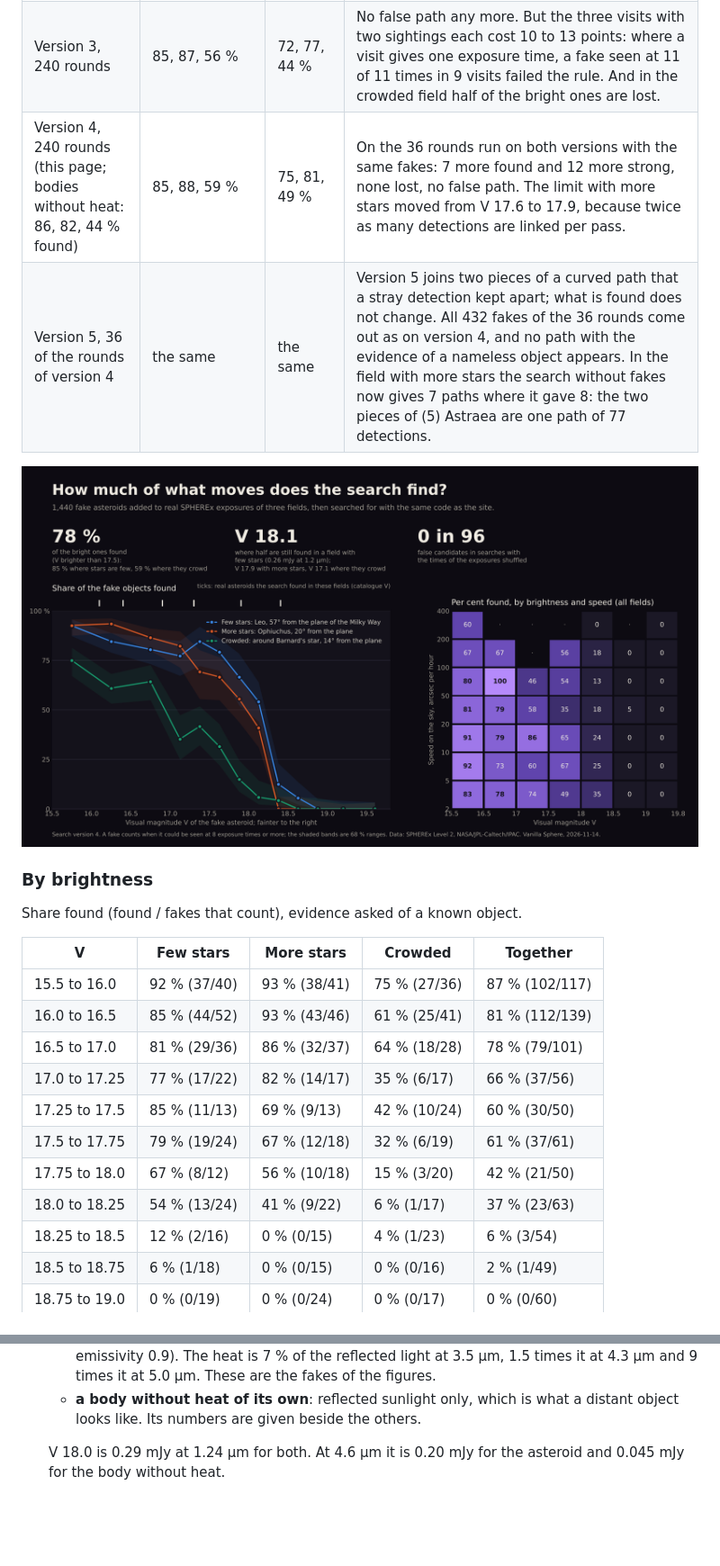
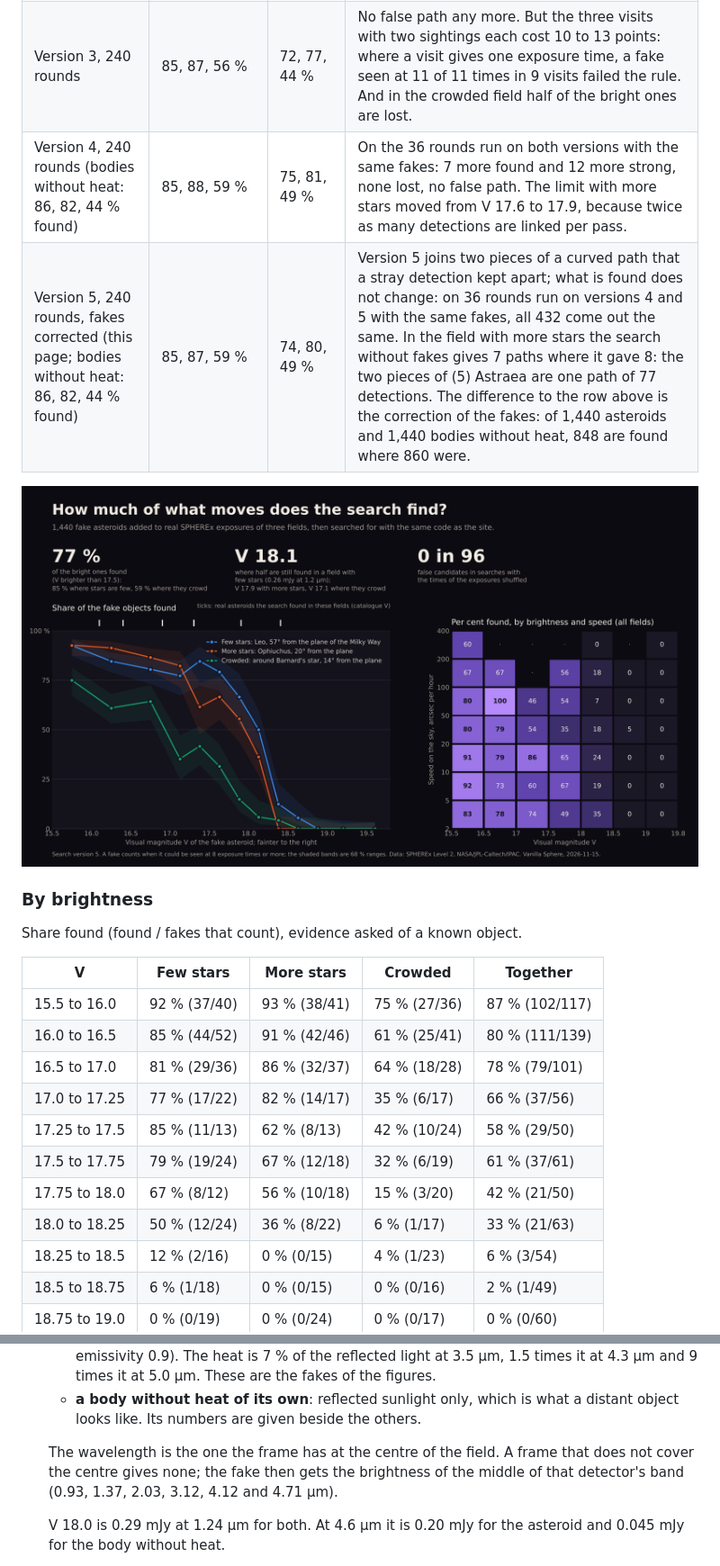
Before and after one commit to Vanilla-Sphere/sphere-blink, a Markdown page: docs/mover-completeness.md, 2 parts joined by grey strips. Shown at 90% size. Drawn GitHub-style; pictures changed too: docs/img/mover-completeness.png; blank space fills up the shorter version.

```diff
--- a/docs/mover-completeness.md
+++ b/docs/mover-completeness.md
@@ -107,8 +111,8 @@ and each time it changed the next one.
 | --- | --- | --- | --- |
 | Version 2, 120 rounds, bodies without heat only | 85, 85, 45 % | 81, 80, 43 % | Two false paths with the evidence then asked of a nameless one, both seen at 8 of 8 times. An earlier round had shown how: two fakes that hardly move, hours apart, joined into one fast path seen in two visits ([the static pair](moving-objects.md#the-static-pair-why-a-path-without-a-name-needs-three-visits)). |
 | Version 3, 240 rounds | 85, 87, 56 % | 72, 77, 44 % | No false path any more. But the three visits with two sightings each cost 10 to 13 points: where a visit gives one exposure time, a fake seen at 11 of 11 times in 9 visits failed the rule. And in the crowded field half of the bright ones are lost. |
-| Version 4, 240 rounds (this page; bodies without heat: 86, 82, 44 % found) | 85, 88, 59 % | 75, 81, 49 % | On the 36 rounds run on both versions with the same fakes: 7 more found and 12 more strong, none lost, no false path. The limit with more stars moved from V 17.6 to 17.9, because twice as many detections are linked per pass. |
-| Version 5, 36 of the rounds of version 4 | the same | the same | Version 5 joins two pieces of a curved path that a stray detection kept apart; what is found does not change. All 432 fakes of the 36 rounds come out as on version 4, and no path with the evidence of a nameless object appears. In the field with more stars the search without fakes now gives 7 paths where it gave 8: the two pieces of (5) Astraea are one path of 77 detections. |
+| Version 4, 240 rounds (bodies without heat: 86, 82, 44 % found) | 85, 88, 59 % | 75, 81, 49 % | On the 36 rounds run on both versions with the same fakes: 7 more found and 12 more strong, none lost, no false path. The limit with more stars moved from V 17.6 to 17.9, because twice as many detections are linked per pass. |
+| Version 5, 240 rounds, fakes corrected (this page; bodies without heat: 86, 82, 44 % found) | 85, 87, 59 % | 74, 80, 49 % | Version 5 joins two pieces of a curved path that a stray detection kept apart; what is found does not change: on 36 rounds run on versions 4 and 5 with the same fakes, all 432 come out the same. In the field with more stars the search without fakes gives 7 paths where it gave 8: the two pieces of (5) Astraea are one path of 77 detections. The difference to the row above is the correction of the fakes: of 1,440 asteroids and 1,440 bodies without heat, 848 are found where 860 were. |
 
 ![Share of the fake asteroids found, by brightness and field, and by brightness and speed](img/mover-completeness.png)
 
@@ -119,13 +123,13 @@ Share found (found / fakes that count), evidence asked of a known object.
 | V | Few stars | More stars | Crowded | Together |
 | --- | --- | --- | --- | --- |
 | 15.5 to 16.0 | 92 % (37/40) | 93 % (38/41) | 75 % (27/36) | 87 % (102/117) |
-| 16.0 to 16.5 | 85 % (44/52) | 93 % (43/46) | 61 % (25/41) | 81 % (112/139) |
+| 16.0 to 16.5 | 85 % (44/52) | 91 % (42/46) | 61 % (25/41) | 80 % (111/139) |
 | 16.5 to 17.0 | 81 % (29/36) | 86 % (32/37) | 64 % (18/28) | 78 % (79/101) |
 | 17.0 to 17.25 | 77 % (17/22) | 82 % (14/17) | 35 % (6/17) | 66 % (37/56) |
-| 17.25 to 17.5 | 85 % (11/13) | 69 % (9/13) | 42 % (10/24) | 60 % (30/50) |
+| 17.25 to 17.5 | 85 % (11/13) | 62 % (8/13) | 42 % (10/24) | 58 % (29/50) |
 | 17.5 to 17.75 | 79 % (19/24) | 67 % (12/18) | 32 % (6/19) | 61 % (37/61) |
 | 17.75 to 18.0 | 67 % (8/12) | 56 % (10/18) | 15 % (3/20) | 42 % (21/50) |
-| 18.0 to 18.25 | 54 % (13/24) | 41 % (9/22) | 6 % (1/17) | 37 % (23/63) |
+| 18.0 to 18.25 | 50 % (12/24) | 36 % (8/22) | 6 % (1/17) | 33 % (21/63) |
 | 18.25 to 18.5 | 12 % (2/16) | 0 % (0/15) | 4 % (1/23) | 6 % (3/54) |
 | 18.5 to 18.75 | 6 % (1/18) | 0 % (0/15) | 0 % (0/16) | 2 % (1/49) |
 | 18.75 to 19.0 | 0 % (0/19) | 0 % (0/24) | 0 % (0/17) | 0 % (0/60) |
@@ -203,6 +207,11 @@ data and counting how many their software finds. The same is done here.
    - **a body without heat of its own**: reflected sunlight only, which is
      what a distant object looks like. Its numbers are given beside the
      others.
+
+   The wavelength is the one the frame has at the centre of the field. A
+   frame that does not cover the centre gives none; the fake then gets the
+   brightness of the middle of that detector's band (0.93, 1.37, 2.03, 3.12,
+   4.12 and 4.71 µm).
 
    V 18.0 is 0.29 mJy at 1.24 µm for both. At 4.6 µm it is 0.20 mJy for the
    asteroid and 0.045 mJy for the body without heat.
```
Also changed, not shown: other parts of docs/mover-completeness.md (+58 -35 lines), 3 other files.
